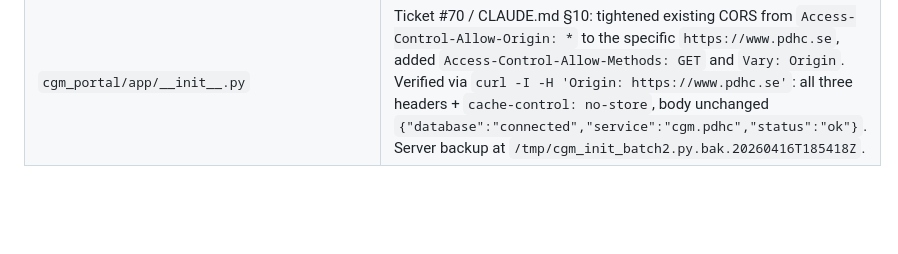
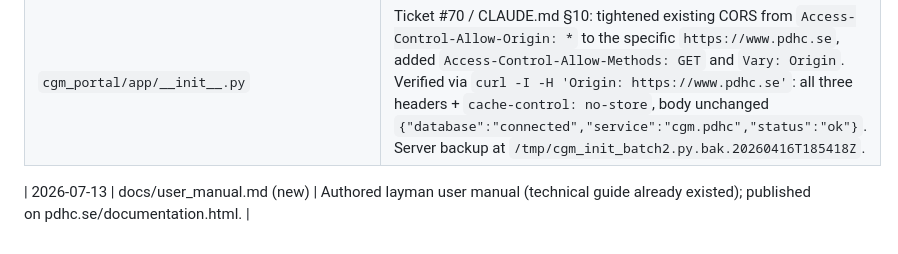
Before and after one commit to profingvar/cgm.pdhc, a Markdown page: changed_files.md, the part around the change. Rendered like a GitHub page; blank space fills up the shorter version.

```diff
--- a/changed_files.md
+++ b/changed_files.md
@@ -34,3 +34,5 @@ End-to-end replay of CGM → gateway.pdhc → cgm.pdhc receipt flow for SR `523d
 | `miserver:/usr/local/www/cgm.pdhc/start.sh` | Same file deployed; backup at `start.sh.bak-20260415T084207Z`. Exercised live: old master 69131 TERM'd cleanly, new master 1602 came up with workers 1604/1605, external health 200, no SIGKILL loop in error.log. |
 | `cgm_portal/app/__init__.py` | Registered missing Jinja `\|local` template filter (UTC datetime → Europe/Stockholm). 5 templates (`dashboard.html`, `tasks.html`, `gateway_receipts.html`, `receipts.html`, `audit.html`) were using it, but the filter function was never shipped — every authenticated UI page returned HTTP 500 with `jinja2.exceptions.TemplateRuntimeError: No filter named 'local' found`. `/api/v1/health` kept returning 200, which masked the outage on services.html (CLAUDE.md §10 false-green). Added `_format_local()` with safe-None handling, registered via `app.add_template_filter()`. Deployed + restarted; smoke-test confirms filter resolves 2026-04-16 12:00Z → "2026-04-16 14:00:00" (CEST). Server backup at `/tmp/cgm_app_init.py.bak.20260416T143903Z`. |
 | `cgm_portal/app/__init__.py` | Ticket #70 / CLAUDE.md §10: tightened existing CORS from `Access-Control-Allow-Origin: *` to the specific `https://www.pdhc.se`, added `Access-Control-Allow-Methods: GET` and `Vary: Origin`. Verified via `curl -I -H 'Origin: https://www.pdhc.se'`: all three headers + `cache-control: no-store`, body unchanged `{"database":"connected","service":"cgm.pdhc","status":"ok"}`. Server backup at `/tmp/cgm_init_batch2.py.bak.20260416T185418Z`. |
+
+| 2026-07-13 | docs/user_manual.md (new) | Authored layman user manual (technical guide already existed); published on pdhc.se/documentation.html. |
```
Also changed, not shown: docs/user_manual.md (added, +116 -0 lines).
